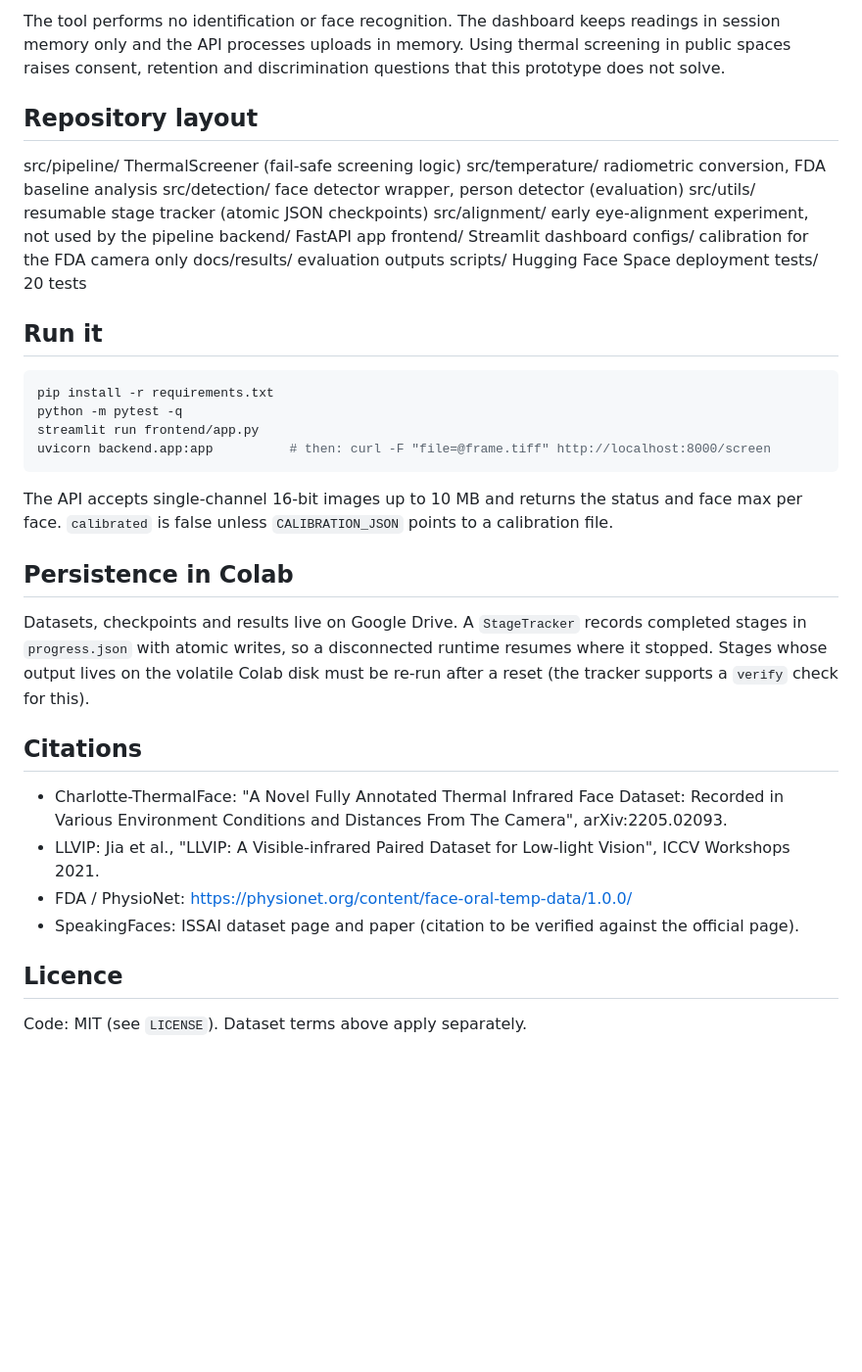
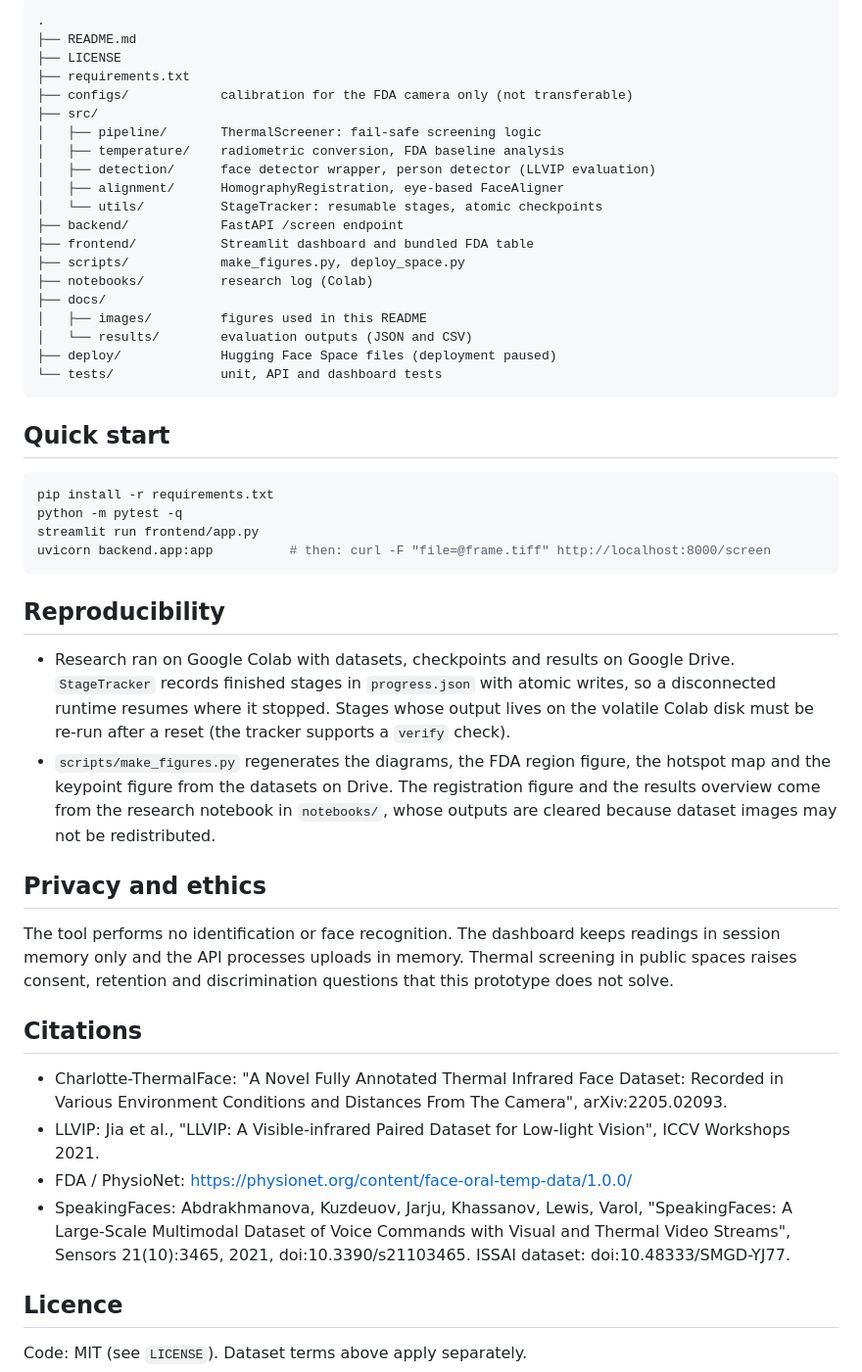
Before and after one commit to NidaKhaan/intelligent-body-temperature-monitoring, a Markdown page: README.md, the part around one of its changes. Shown at 98% size. Rendered like a GitHub page; blank space fills up the shorter version.

````diff
--- a/README.md
+++ b/README.md
@@ -169,22 +146,28 @@ No dataset image is stored in this repository. Pretrained COCO weights come from
 
-The tool performs no identification or face recognition. The dashboard keeps readings in session memory only and the API processes uploads in memory. Using thermal screening in public spaces raises consent, retention and discrimination questions that this prototype does not solve.
+```text
+.
+├── README.md
+├── LICENSE
+├── requirements.txt
+├── configs/            calibration for the FDA camera only (not transferable)
+├── src/
+│   ├── pipeline/       ThermalScreener: fail-safe screening logic
+│   ├── temperature/    radiometric conversion, FDA baseline analysis
+│   ├── detection/      face detector wrapper, person detector (LLVIP evaluation)
+│   ├── alignment/      HomographyRegistration, eye-based FaceAligner
+│   └── utils/          StageTracker: resumable stages, atomic checkpoints
+├── backend/            FastAPI /screen endpoint
+├── frontend/           Streamlit dashboard and bundled FDA table
+├── scripts/            make_figures.py, deploy_space.py
+├── notebooks/          research log (Colab)
+├── docs/
+│   ├── images/         figures used in this README
+│   └── results/        evaluation outputs (JSON and CSV)
+├── deploy/             Hugging Face Space files (deployment paused)
+└── tests/              unit, API and dashboard tests
+```
 
-## Repository layout
-
-src/pipeline/ ThermalScreener (fail-safe screening logic)
-src/temperature/ radiometric conversion, FDA baseline analysis
-src/detection/ face detector wrapper, person detector (evaluation)
-src/utils/ resumable stage tracker (atomic JSON checkpoints)
-src/alignment/ early eye-alignment experiment, not used by the pipeline
-backend/ FastAPI app
-frontend/ Streamlit dashboard
-configs/ calibration for the FDA camera only
-docs/results/ evaluation outputs
-scripts/ Hugging Face Space deployment
-tests/ 20 tests
-
-
-## Run it
+## Quick start
 
 ```bash
 pip install -r requirements.txt
@@ -193,18 +176,21 @@ streamlit run frontend/app.py
 uvicorn backend.app:app          # then: curl -F "file=@frame.tiff" http://localhost:8000/screen
 ```
 
-The API accepts single-channel 16-bit images up to 10 MB and returns the status and face max per face. `calibrated` is false unless `CALIBRATION_JSON` points to a calibration file.
+## Reproducibility
 
-## Persistence in Colab
+* Research ran on Google Colab with datasets, checkpoints and results on Google Drive. `StageTracker` records finished stages in `progress.json` with atomic writes, so a disconnected runtime resumes where it stopped. Stages whose output lives on the volatile Colab disk must be re-run after a reset (the tracker supports a `verify` check).
+* `scripts/make_figures.py` regenerates the diagrams, the FDA region figure, the hotspot map and the keypoint figure from the datasets on Drive. The registration figure and the results overview come from the research notebook in `notebooks/`, whose outputs are cleared because dataset images may not be redistributed.
 
-Datasets, checkpoints and results live on Google Drive. A `StageTracker` records completed stages in `progress.json` with atomic writes, so a disconnected runtime resumes where it stopped. Stages whose output lives on the volatile Colab disk must be re-run after a reset (the tracker supports a `verify` check for this).
+## Privacy and ethics
+
+The tool performs no identification or face recognition. The dashboard keeps readings in session memory only and the API processes uploads in memory. Thermal screening in public spaces raises consent, retention and discrimination questions that this prototype does not solve.
 
 ## Citations
 
 * Charlotte-ThermalFace: "A Novel Fully Annotated Thermal Infrared Face Dataset: Recorded in Various Environment Conditions and Distances From The Camera", arXiv:2205.02093.
 * LLVIP: Jia et al., "LLVIP: A Visible-infrared Paired Dataset for Low-light Vision", ICCV Workshops 2021.
 * FDA / PhysioNet: https://physionet.org/content/face-oral-temp-data/1.0.0/
-* SpeakingFaces: ISSAI dataset page and paper (citation to be verified against the official page).
+* SpeakingFaces: Abdrakhmanova, Kuzdeuov, Jarju, Khassanov, Lewis, Varol, "SpeakingFaces: A Large-Scale Multimodal Dataset of Voice Commands with Visual and Thermal Video Streams", Sensors 21(10):3465, 2021, doi:10.3390/s21103465. ISSAI dataset: doi:10.48333/SMGD-YJ77.
 
 ## Licence
 
````
Also changed, not shown: other parts of README.md (+81 -104 lines), notebooks/README.md (added, +1 -0 lines), docs/images/architecture.png (added), docs/images/charlotte_hotspots.png (added), docs/images/dashboard_synthetic.png (deleted), docs/images/fda_regions.png (added), docs/images/pipeline.png (added), docs/images/screening_logic.png (deleted), 9 other files.
